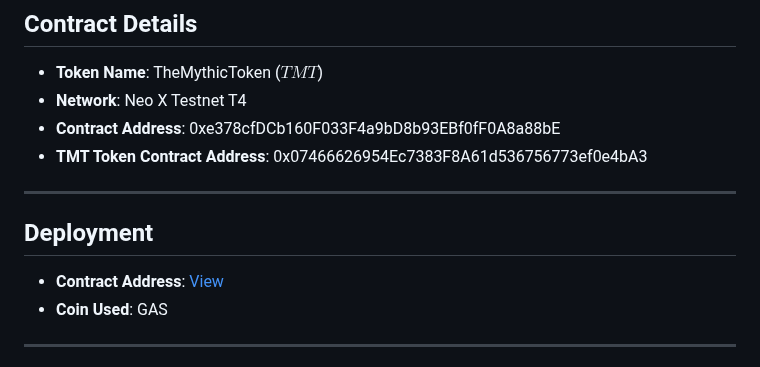
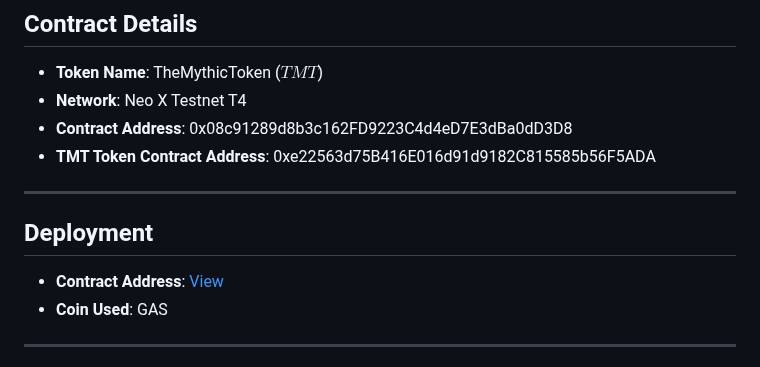
Before and after one commit to laidbackimmortal/NeoX_WordSmith, a Markdown page: readme.md, the part around one of its changes. Rendered like a GitHub page.

```diff
--- a/readme.md
+++ b/readme.md
@@ -15,8 +15,8 @@ WordSmith is a decentralized blockchain-powered word-guessing game where players
 ## Contract Details
 - **Token Name**: TheMythicToken ($TMT$)
 - **Network**: Neo X Testnet T4
-- **Contract Address**: 0xe378cfDCb160F033F4a9bD8b93EBf0fF0A8a88bE
-- **TMT Token Contract Address**: 0x07466626954Ec7383F8A61d536756773ef0e4bA3
+- **Contract Address**: 0x08c91289d8b3c162FD9223C4d4eD7E3dBa0dD3D8
+- **TMT Token Contract Address**: 0xe22563d75B416E016d91d9182C815585b56F5ADA
 
 ---
 
```
Also changed, not shown: other parts of readme.md (+1 -1 lines).
